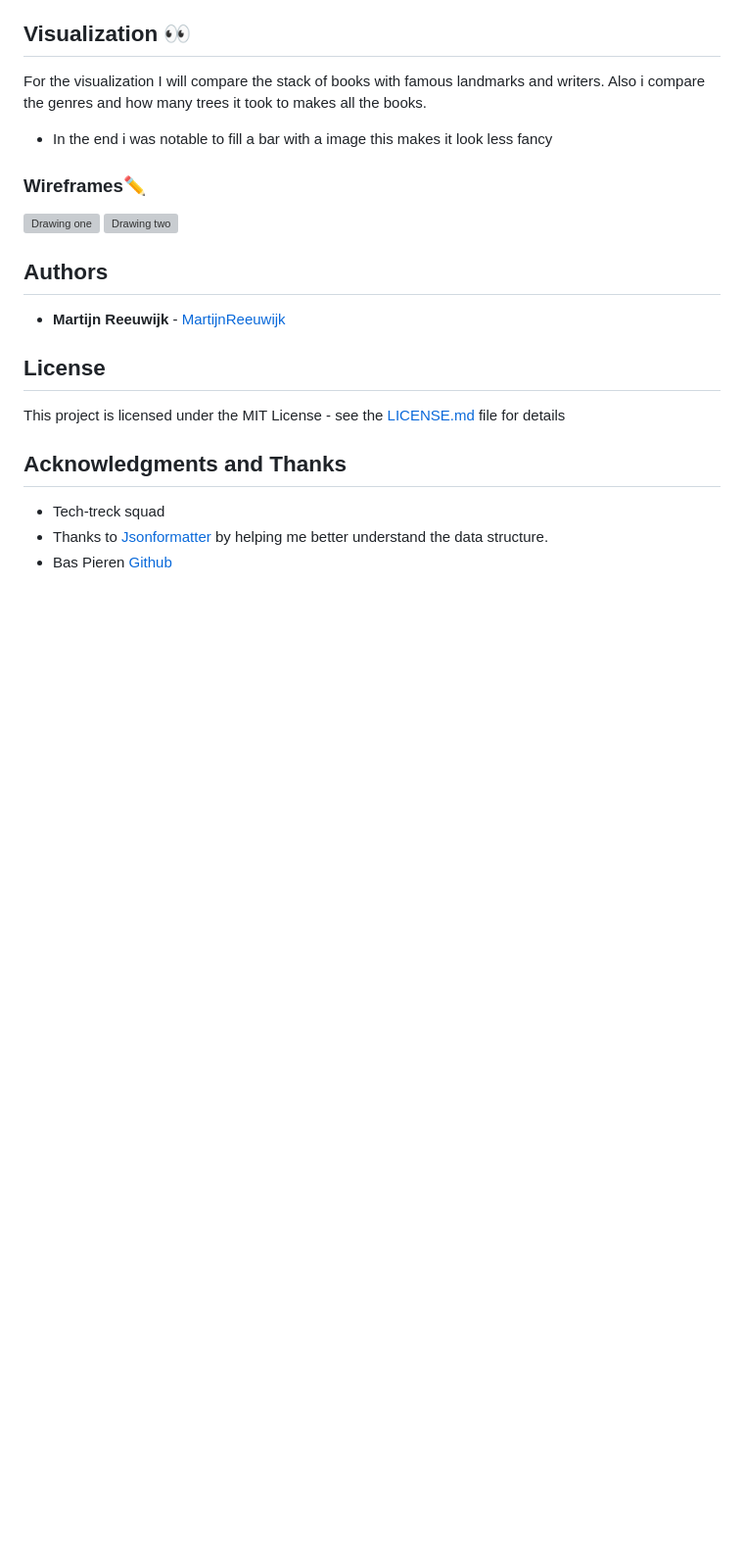
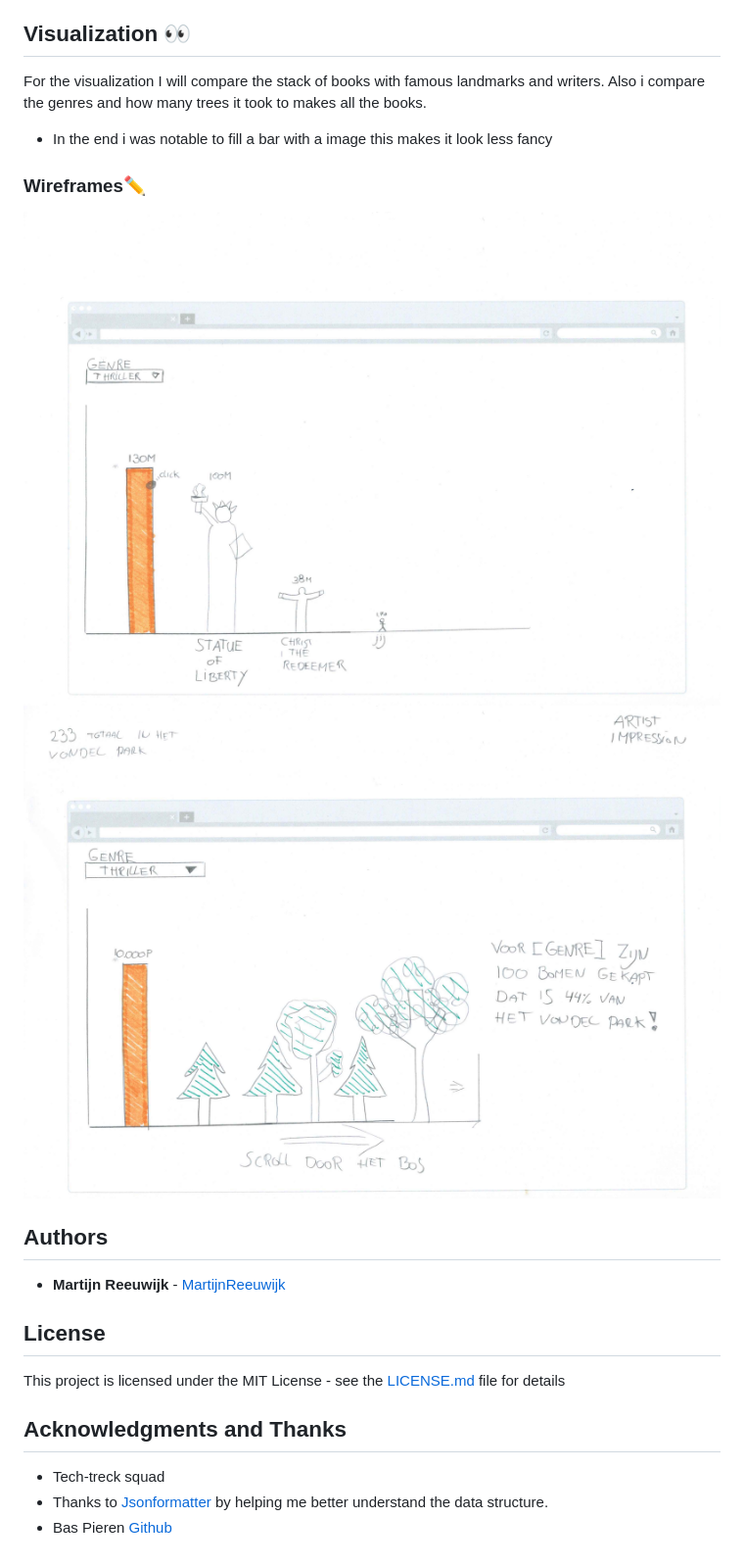
Before and after one commit to MartijnReeuwijk/frontend-data, a Markdown page: README.MD, the part around the change. Shown: that part at 98% size. Drawn GitHub-style; pictures changed too: assets/img/drawingone.jpg, assets/img/drawingtwo.jpg; blank space fills up the shorter version; grey boxes are pictures that could not be loaded.

```diff
--- a/README.MD
+++ b/README.MD
@@ -177,8 +177,8 @@ Also i compare the genres and how many trees it took to makes all the books.
 - In the end i was notable to fill a bar with a image this makes it look less fancy
 
 ### Wireframes✏️
-![Drawing one ](https://github.com/MartijnReeuwijk/frontend-data/tree/master/assets/img/drawingone.jpg)
-![Drawing two ](https://github.com/MartijnReeuwijk/frontend-data/tree/master/assets/img/drawingtwo.jpg)
+![Drawing one ](https://github.com/MartijnReeuwijk/frontend-data/blob/master/assets/img/drawingone.jpg)
+![Drawing two ](https://github.com/MartijnReeuwijk/frontend-data/blob/master/assets/img/drawingtwo.jpg)
 
 
 ## Authors
```
